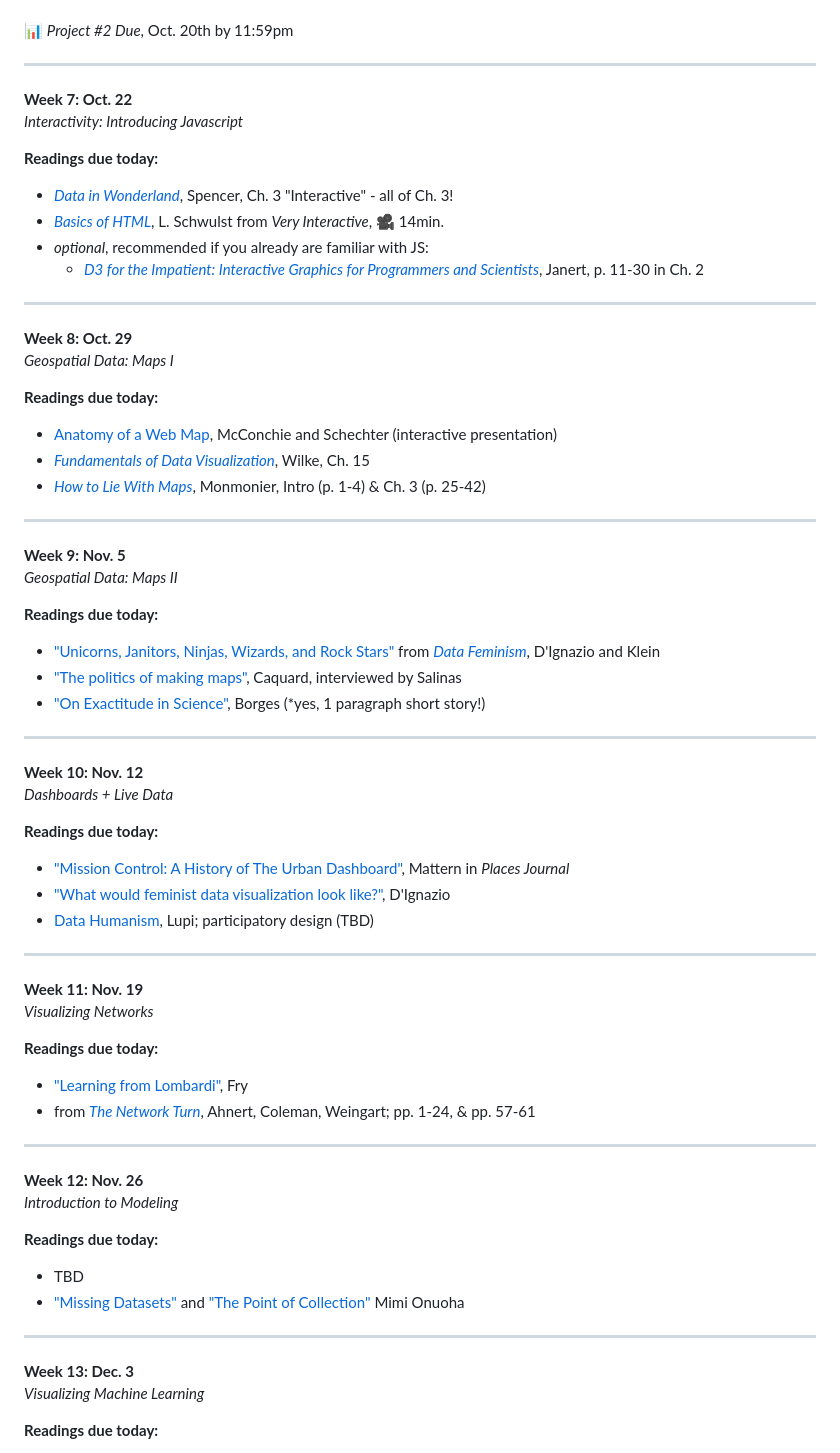
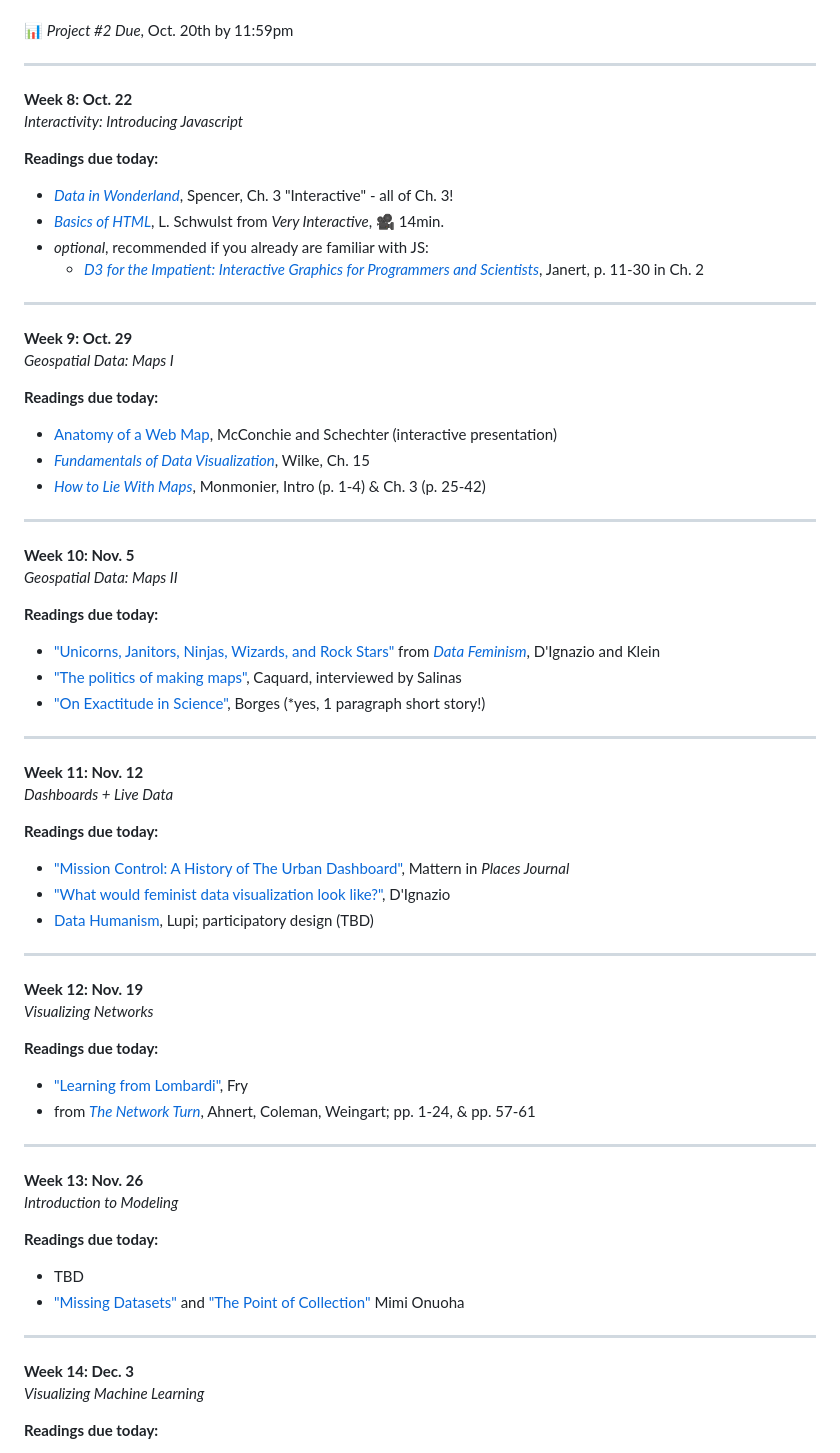
Before and after one commit to mab253/dataviz_fall25, a Markdown page: README.md, the part around the change. Rendered like a GitHub page.

```diff
--- a/README.md
+++ b/README.md
@@ -124,7 +124,7 @@ All work for this class will be lab, project, and presentation-based, and there
 
 ---
 
-**Week 7: Oct. 22** \
+**Week 8: Oct. 22** \
 *Interactivity: Introducing Javascript*
 
 **Readings due today:**
@@ -137,7 +137,7 @@ All work for this class will be lab, project, and presentation-based, and there
 ---
 
 
-**Week 8: Oct. 29** \
+**Week 9: Oct. 29** \
 *Geospatial Data: Maps I*
 
 **Readings due today:**
@@ -149,7 +149,7 @@ All work for this class will be lab, project, and presentation-based, and there
 ---
 
 
-**Week 9: Nov. 5** \
+**Week 10: Nov. 5** \
 *Geospatial Data: Maps II*
 
 **Readings due today:**
@@ -159,7 +159,7 @@ All work for this class will be lab, project, and presentation-based, and there
 
 ---
 
-**Week 10: Nov. 12** \
+**Week 11: Nov. 12** \
 *Dashboards + Live Data*
 
 **Readings due today:**
@@ -170,7 +170,7 @@ All work for this class will be lab, project, and presentation-based, and there
 
 ---
 
-**Week 11: Nov. 19** \
+**Week 12: Nov. 19** \
 *Visualizing Networks*
 
 **Readings due today:**
@@ -178,7 +178,7 @@ All work for this class will be lab, project, and presentation-based, and there
 - from[ _The Network Turn_](https://github.com/mab253/dataviz_fall23/blob/main/week10/the-network-turn-chapter.pdf), Ahnert, Coleman, Weingart; pp. 1-24, & pp. 57-61
 ---
 
-**Week 12: Nov. 26** \
+**Week 13: Nov. 26** \
 *Introduction to Modeling*
 
 **Readings due today:**
@@ -187,7 +187,7 @@ All work for this class will be lab, project, and presentation-based, and there
 
 ---
 
-**Week 13: Dec. 3** \
+**Week 14: Dec. 3** \
 *Visualizing Machine Learning*
 
 **Readings due today:**
```
